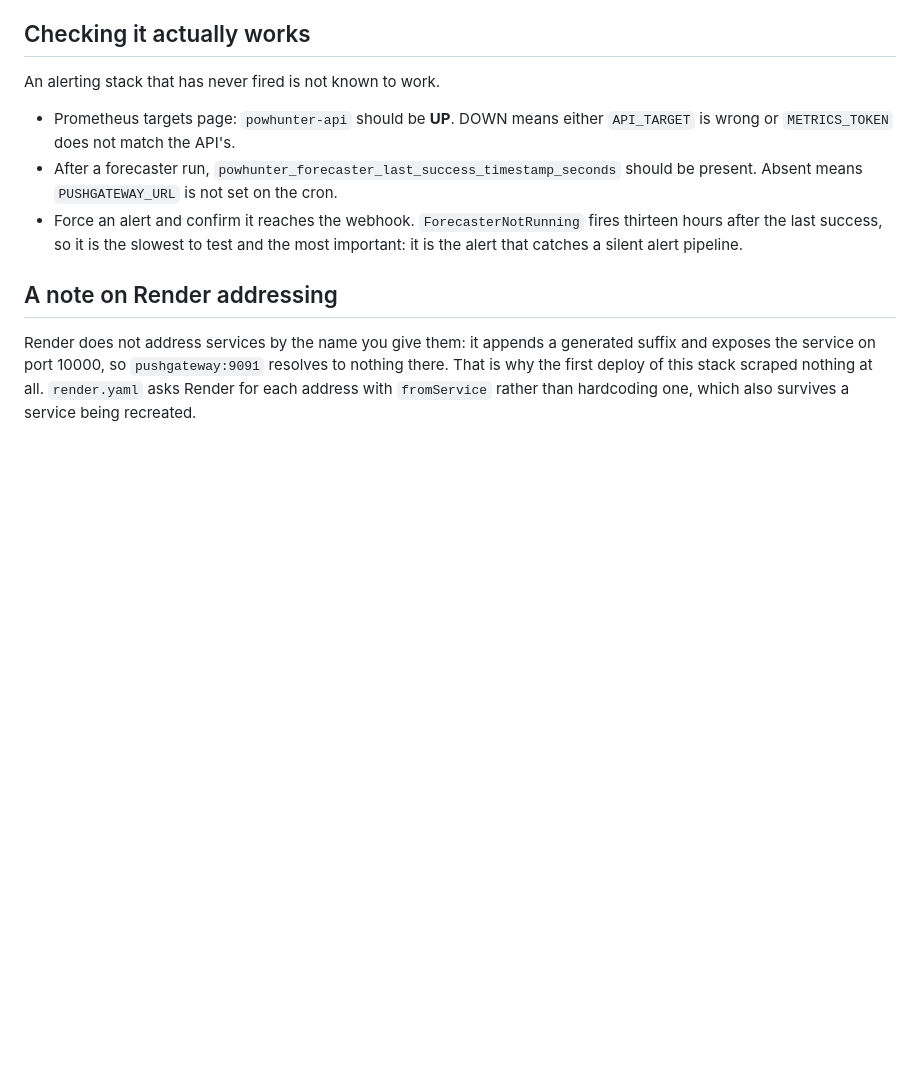
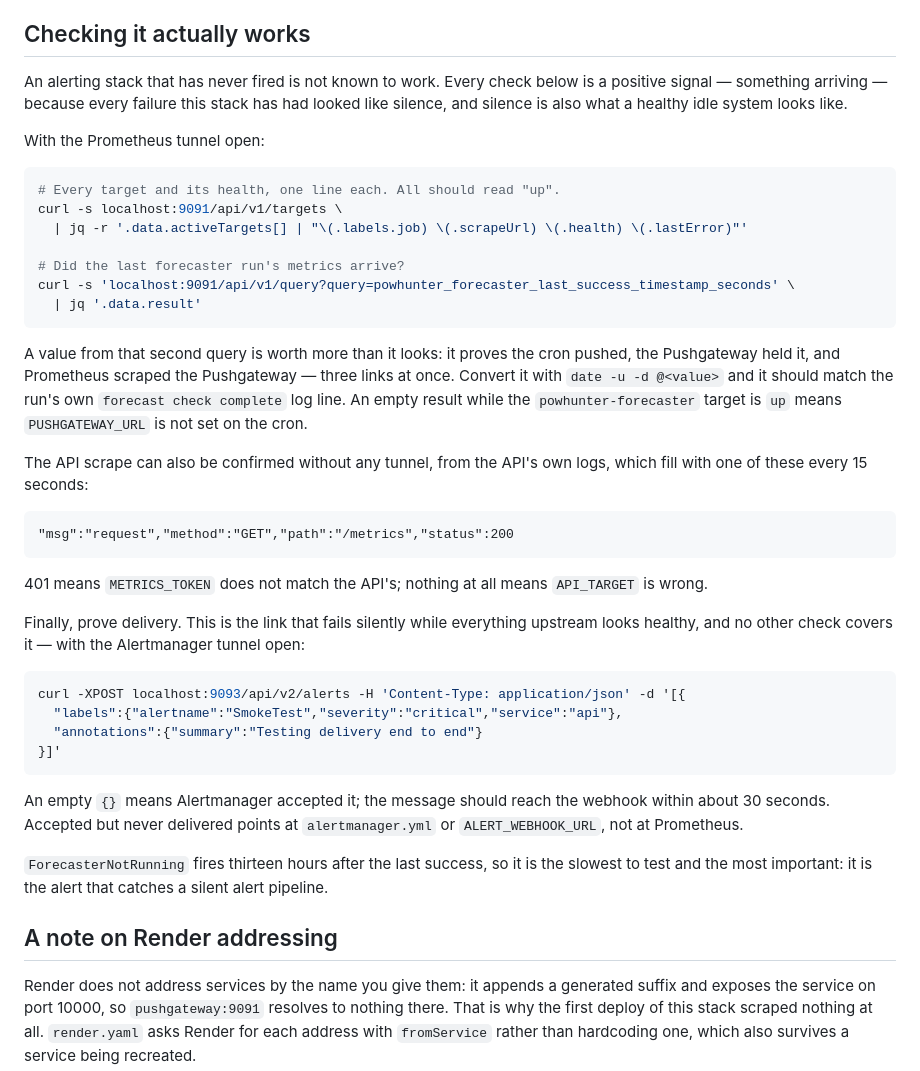
Before and after one commit to MattSilvaa/powhunter, a Markdown page: server/monitoring/README.md, the part around one of its changes. Rendered like a GitHub page; blank space fills up the shorter version.

````diff
--- a/server/monitoring/README.md
+++ b/server/monitoring/README.md
@@ -72,15 +127,58 @@ port than Prometheus scrapes and the metrics land nowhere anything reads.
 
 ## Checking it actually works
 
-An alerting stack that has never fired is not known to work.
+An alerting stack that has never fired is not known to work. Every check below
+is a positive signal — something arriving — because every failure this stack has
+had looked like silence, and silence is also what a healthy idle system looks
+like.
 
-- Prometheus targets page: `powhunter-api` should be **UP**. DOWN means either
-  `API_TARGET` is wrong or `METRICS_TOKEN` does not match the API's.
-- After a forecaster run, `powhunter_forecaster_last_success_timestamp_seconds`
-  should be present. Absent means `PUSHGATEWAY_URL` is not set on the cron.
-- Force an alert and confirm it reaches the webhook. `ForecasterNotRunning`
-  fires thirteen hours after the last success, so it is the slowest to test and
-  the most important: it is the alert that catches a silent alert pipeline.
+With the Prometheus tunnel open:
+
+```sh
+# Every target and its health, one line each. All should read "up".
+curl -s localhost:9091/api/v1/targets \
+  | jq -r '.data.activeTargets[] | "\(.labels.job) \(.scrapeUrl) \(.health) \(.lastError)"'
+
+# Did the last forecaster run's metrics arrive?
+curl -s 'localhost:9091/api/v1/query?query=powhunter_forecaster_last_success_timestamp_seconds' \
+  | jq '.data.result'
+```
+
+A value from that second query is worth more than it looks: it proves the cron
+pushed, the Pushgateway held it, and Prometheus scraped the Pushgateway — three
+links at once. Convert it with `date -u -d @<value>` and it should match the
+run's own `forecast check complete` log line. An empty result while the
+`powhunter-forecaster` target is `up` means `PUSHGATEWAY_URL` is not set on the
+cron.
+
+The API scrape can also be confirmed without any tunnel, from the API's own
+logs, which fill with one of these every 15 seconds:
+
+```
+"msg":"request","method":"GET","path":"/metrics","status":200
+```
+
+401 means `METRICS_TOKEN` does not match the API's; nothing at all means
+`API_TARGET` is wrong.
+
+Finally, prove delivery. This is the link that fails silently while everything
+upstream looks healthy, and no other check covers it — with the Alertmanager
+tunnel open:
+
+```sh
+curl -XPOST localhost:9093/api/v2/alerts -H 'Content-Type: application/json' -d '[{
+  "labels":{"alertname":"SmokeTest","severity":"critical","service":"api"},
+  "annotations":{"summary":"Testing delivery end to end"}
+}]'
+```
+
+An empty `{}` means Alertmanager accepted it; the message should reach the
+webhook within about 30 seconds. Accepted but never delivered points at
+`alertmanager.yml` or `ALERT_WEBHOOK_URL`, not at Prometheus.
+
+`ForecasterNotRunning` fires thirteen hours after the last success, so it is the
+slowest to test and the most important: it is the alert that catches a silent
+alert pipeline.
 
 ## A note on Render addressing
 
````
Also changed, not shown: other parts of server/monitoring/README.md (+60 -5 lines).
